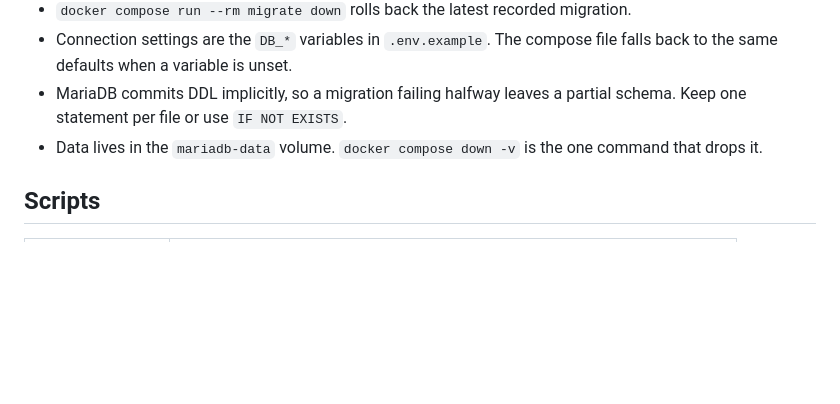
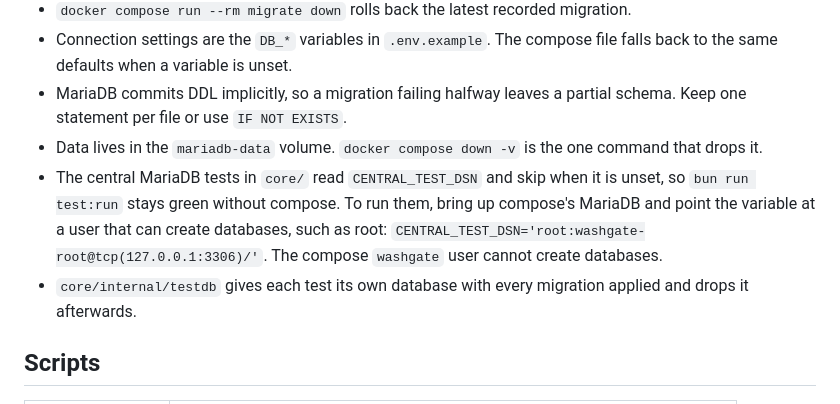
Before and after one commit to erclx/washgate, a Markdown page: canon/context/development.md, the part around the change. Rendered like a GitHub page; blank space fills up the shorter version.

```diff
--- a/canon/context/development.md
+++ b/canon/context/development.md
@@ -31,6 +31,8 @@ Owns how the project runs on a developer machine: installing the toolchain, the
 - Connection settings are the `DB_*` variables in `.env.example`. The compose file falls back to the same defaults when a variable is unset.
 - MariaDB commits DDL implicitly, so a migration failing halfway leaves a partial schema. Keep one statement per file or use `IF NOT EXISTS`.
 - Data lives in the `mariadb-data` volume. `docker compose down -v` is the one command that drops it.
+- The central MariaDB tests in `core/` read `CENTRAL_TEST_DSN` and skip when it is unset, so `bun run test:run` stays green without compose. To run them, bring up compose's MariaDB and point the variable at a user that can create databases, such as root: `CENTRAL_TEST_DSN='root:washgate-root@tcp(127.0.0.1:3306)/'`. The compose `washgate` user cannot create databases.
+- `core/internal/testdb` gives each test its own database with every migration applied and drops it afterwards.
 
 ## Scripts
 
```
Also changed, not shown: README.md (+1 -1 lines).
